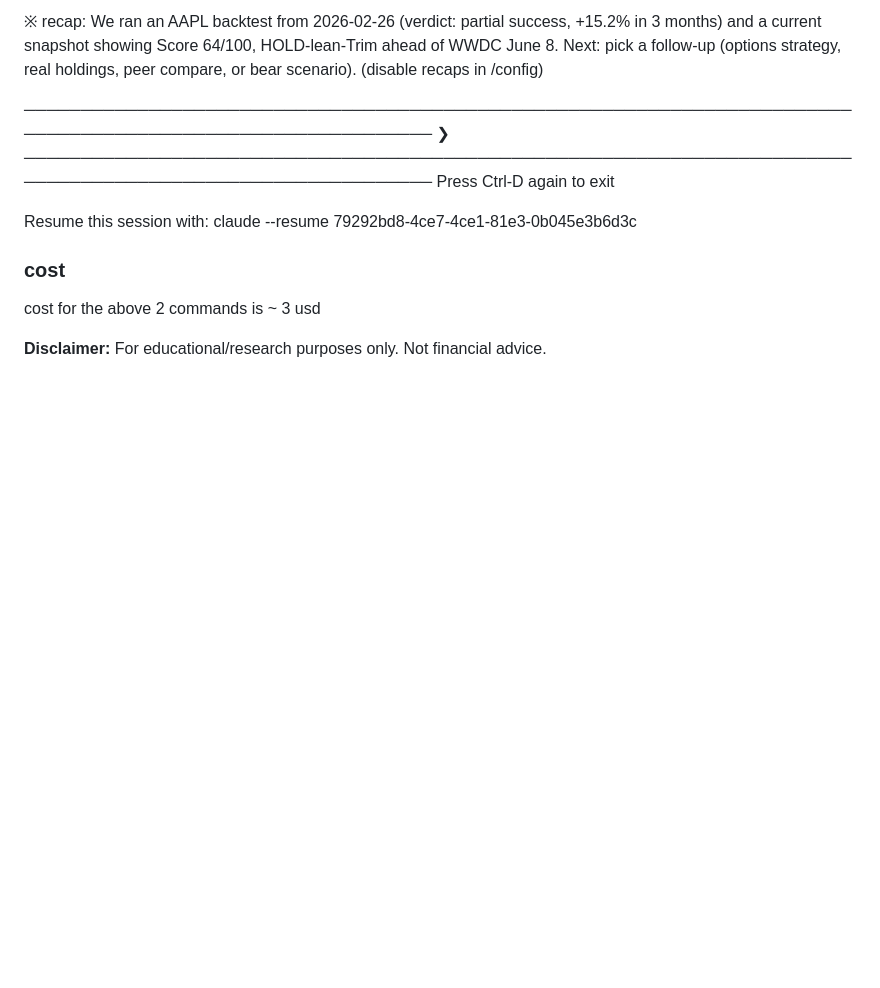
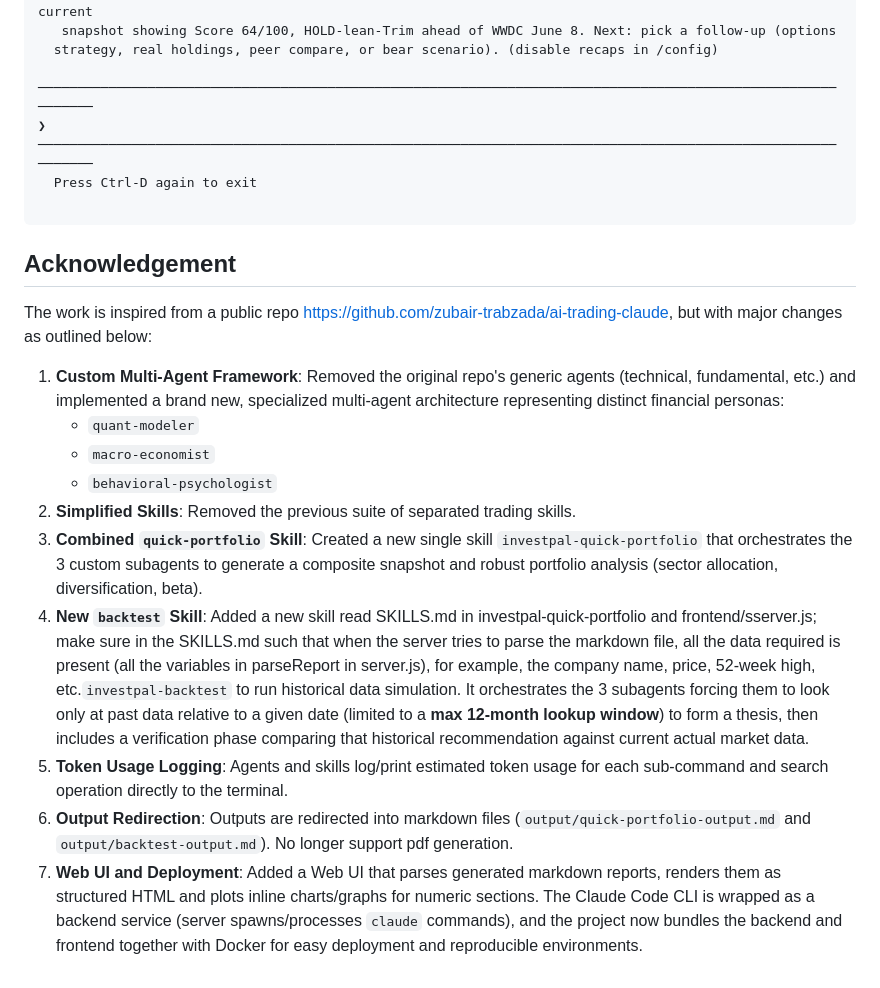
Before and after one commit to ZyeG/investPAL, a Markdown page: README.md, the part around one of its changes. Rendered like a GitHub page; blank space fills up the shorter version.

````diff
--- a/README.md
+++ b/README.md
@@ -307,10 +300,18 @@ ziyuegong@ziyues-MacBook-Air-2 ~ % claude
 ─────────────────────────────────────────────────────────────────────────────────────────────────────────────
   Press Ctrl-D again to exit
 
-Resume this session with:
-claude --resume 79292bd8-4ce7-4ce1-81e3-0b045e3b6d3c
+```
 
-### cost
-cost for the above 2 commands is ~ 3 usd
 
-**Disclaimer:** For educational/research purposes only. Not financial advice.
+## Acknowledgement
+The work is inspired from a public repo https://github.com/zubair-trabzada/ai-trading-claude, but with major changes as outlined below:
+1. **Custom Multi-Agent Framework**: Removed the original repo's generic agents (technical, fundamental, etc.) and implemented a brand new, specialized multi-agent architecture representing distinct financial personas:
+   - `quant-modeler`
+   - `macro-economist`
+   - `behavioral-psychologist`
+2. **Simplified Skills**: Removed the previous suite of separated trading skills.
+3. **Combined `quick-portfolio` Skill**: Created a new single skill `investpal-quick-portfolio` that orchestrates the 3 custom subagents to generate a composite snapshot and robust portfolio analysis (sector allocation, diversification, beta).
+4. **New `backtest` Skill**: Added a new skill read SKILLS.md in  investpal-quick-portfolio and frontend/sserver.js; make sure in the SKILLS.md such that when the server tries to parse the markdown file, all the data required is present (all the variables in parseReport in server.js), for example, the company name, price, 52-week high, etc.`investpal-backtest` to run historical data simulation. It orchestrates the 3 subagents forcing them to look only at past data relative to a given date (limited to a **max 12-month lookup window**) to form a thesis, then includes a verification phase comparing that historical recommendation against current actual market data.
+5. **Token Usage Logging**: Agents and skills log/print estimated token usage for each sub-command and search operation directly to the terminal.
+6. **Output Redirection**: Outputs are redirected into markdown files (`output/quick-portfolio-output.md` and `output/backtest-output.md`). No longer support pdf generation.
+7. **Web UI and Deployment**: Added a Web UI that parses generated markdown reports, renders them as structured HTML and plots inline charts/graphs for numeric sections. The Claude Code CLI is wrapped as a backend service (server spawns/processes `claude` commands), and the project now bundles the backend and frontend together with Docker for easy deployment and reproducible environments.
````
Also changed, not shown: other parts of README.md (+82 -89 lines).
